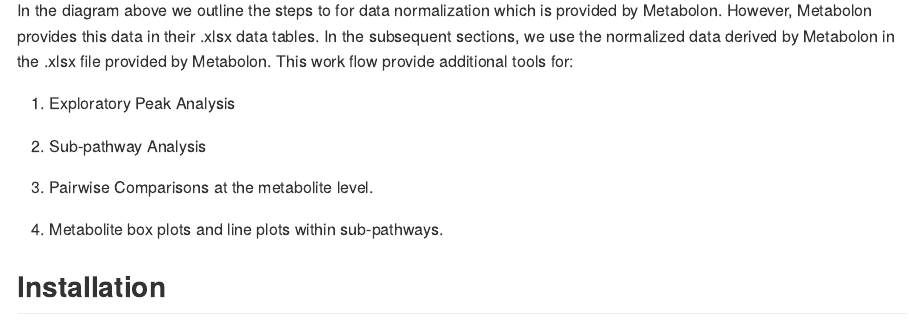
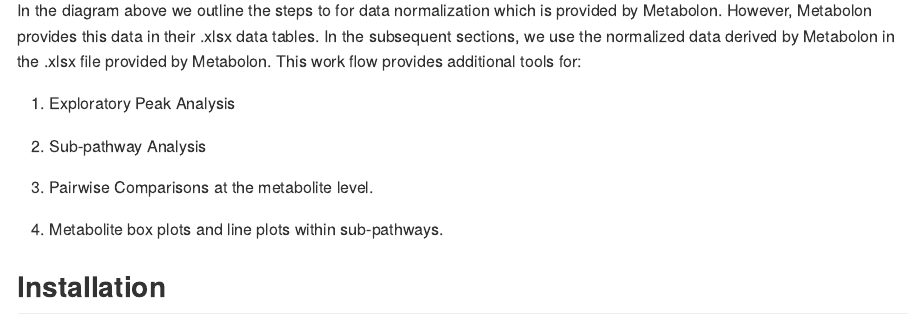
Before and after one commit to datalifecycle-ua/MetabolomicsPipeline, an R Markdown document (README.Rmd): the page in a window 1100 px wide, from 670 px down. The pictures show the output file README.md that the author committed with the source, drawn offline in the style of GitHub.

Commit message:
Grammar update

```diff
--- a/README.Rmd
+++ b/README.Rmd
@@ -19,7 +19,7 @@
 In the diagram above we outline the steps to for data normalization which is provided
 by Metabolon. However, Metabolon provides this data in their .xlsx data tables.
 In the subsequent sections, we use the normalized data derived by Metabolon in the
-.xlsx file provided by Metabolon. This work flow provide additional tools for:
+.xlsx file provided by Metabolon. This work flow provides additional tools for:
 
 1. Exploratory Peak Analysis
 
```
Also changed, not shown: Outputs/Plots/HeatmapTop50Metabolites.pdf, Outputs/Plots/Heatmap_all.pdf, Outputs/Plots/LinePlots_Gamma-glutamyl Amino Acid.pdf, Outputs/Plots/LinePlots_Gamma-glutamyl Amino Acid_stratified.pdf, Outputs/Plots/Metabolite_boxplots_Gamma-glutamyl Amino Acid.pdf, Outputs/Plots/PCA.pdf, README.md, 11 other files.
